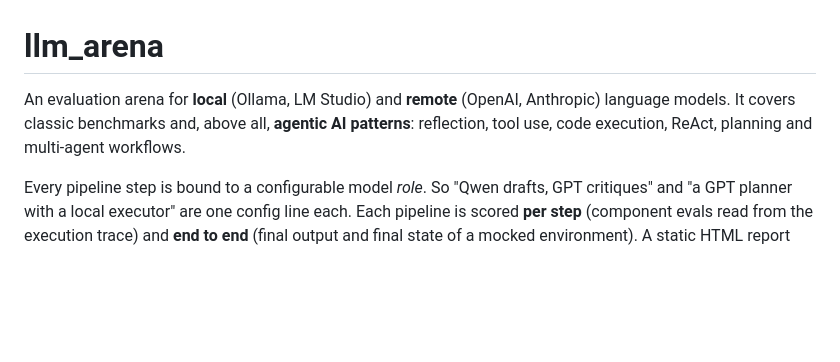
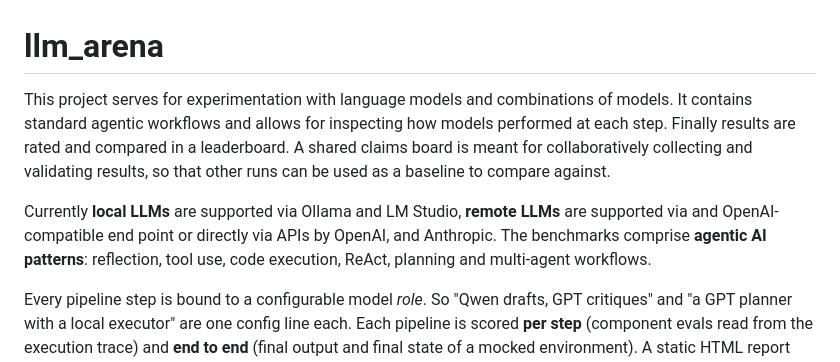
Before and after one commit to tilt/llm_arena, a Markdown page: README.md, the part around the change. Drawn GitHub-style; blank space fills up the shorter version.

```diff
--- a/README.md
+++ b/README.md
@@ -1,8 +1,9 @@
 # llm_arena
 
-An evaluation arena for **local** (Ollama, LM Studio) and **remote** (OpenAI, Anthropic) language models. It covers classic
-benchmarks and, above all, **agentic AI patterns**: reflection, tool use, code execution, ReAct, planning and
-multi-agent workflows.
+This project serves for experimentation with language models and combinations of models. It contains standard agentic workflows and allows for inspecting how models performed at each step. Finally results are rated and compared in a leaderboard. A shared claims board is meant for collaboratively collecting and validating results, so that other runs can be used as a baseline to compare against.
+
+Currently **local LLMs** are supported via Ollama and LM Studio, **remote LLMs** are supported via and OpenAI-compatible end point or directly via APIs by OpenAI, and Anthropic. The benchmarks comprise **agentic AI patterns**: reflection, tool use, code execution, ReAct, planning and multi-agent workflows.
+
 
 Every pipeline step is bound to a configurable model *role*. So "Qwen drafts, GPT critiques" and "a GPT planner with a
 local executor" are one config line each. Each pipeline is scored **per step** (component evals read from the execution
```
